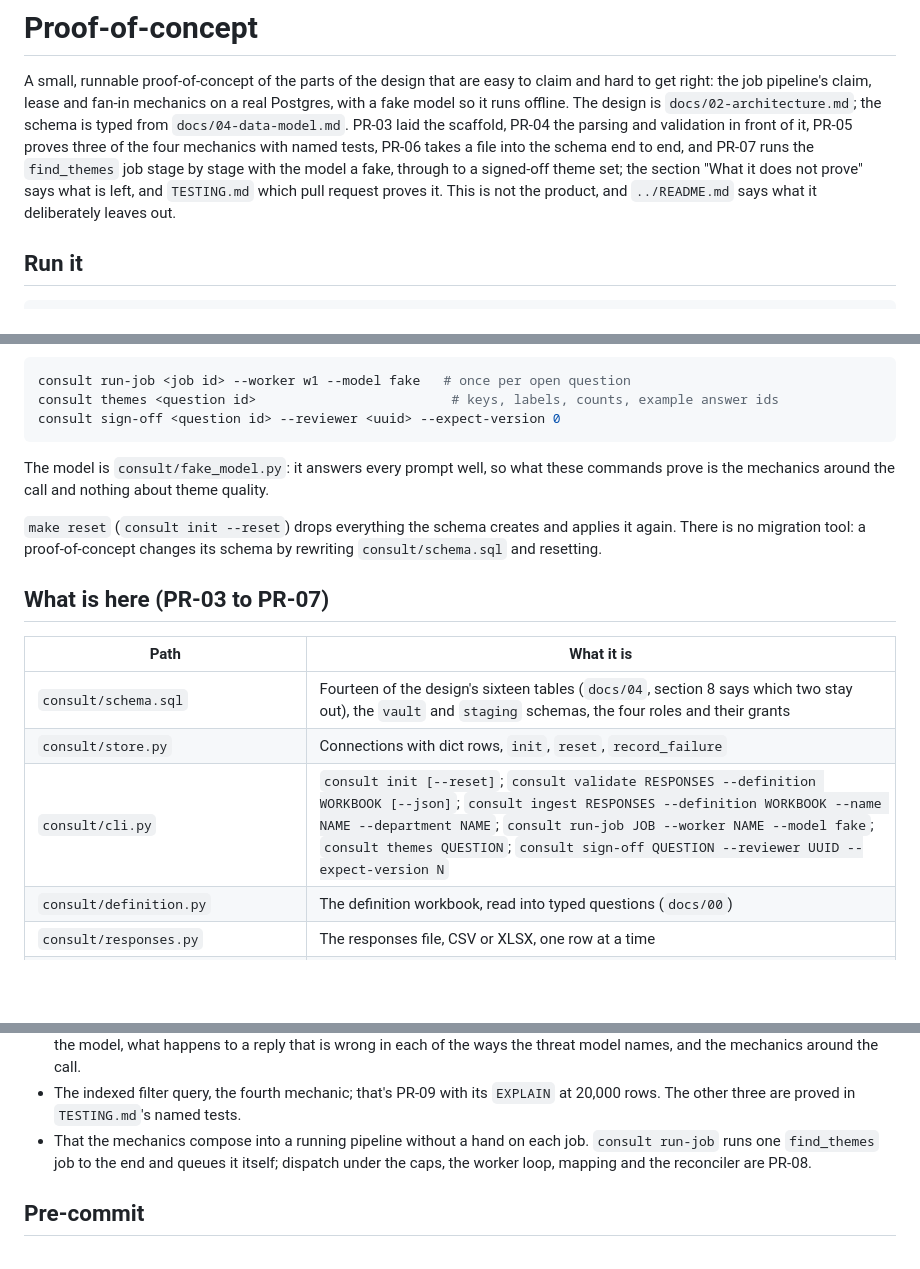
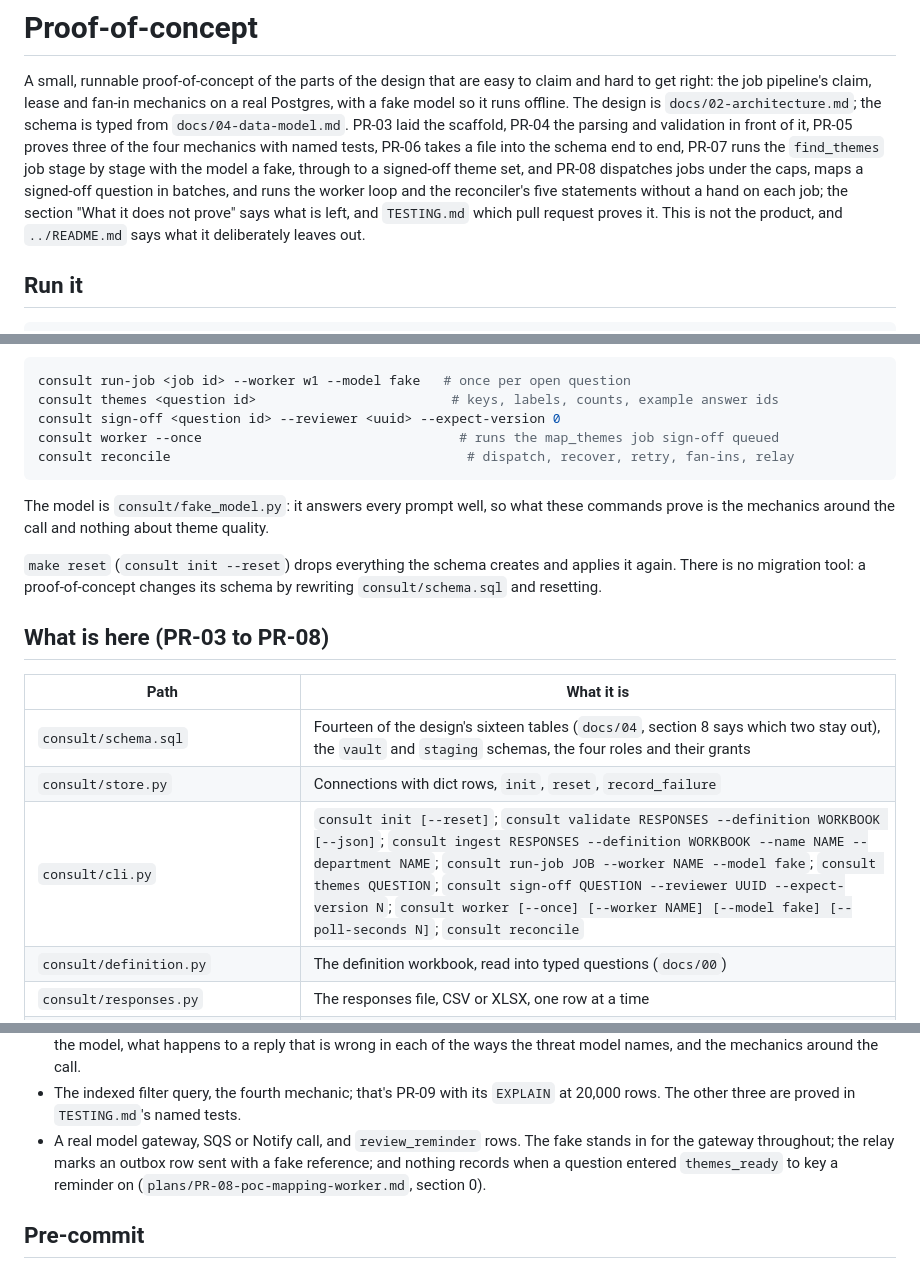
Before and after one commit to ThomasJButler/consultation-architecture, a Markdown page: poc/README.md, 3 parts joined by grey strips. Rendered like a GitHub page; blank space fills up the shorter version.

````diff
--- a/poc/README.md
+++ b/poc/README.md
@@ -6,10 +6,13 @@ mechanics on a real Postgres, with a fake model so it runs offline. The
 design is `docs/02-architecture.md`; the schema is typed from
 `docs/04-data-model.md`. PR-03 laid the scaffold, PR-04 the parsing and
 validation in front of it, PR-05 proves three of the four mechanics with
-named tests, PR-06 takes a file into the schema end to end, and PR-07
-runs the `find_themes` job stage by stage with the model a fake, through
-to a signed-off theme set; the section "What it does not prove" says what
-is left, and `TESTING.md` which pull request proves it. This is not the product, and `../README.md` says
+named tests, PR-06 takes a file into the schema end to end, PR-07 runs
+the `find_themes` job stage by stage with the model a fake, through to a
+signed-off theme set, and PR-08 dispatches jobs under the caps, maps a
+signed-off question in batches, and runs the worker loop and the
+reconciler's five statements without a hand on each job; the section
+"What it does not prove" says what is left, and `TESTING.md` which pull
+request proves it. This is not the product, and `../README.md` says
 what it deliberately leaves out.
 
 ## Run it
@@ -32,6 +35,8 @@ table. Then:
 consult run-job <job id> --worker w1 --model fake   # once per open question
 consult themes <question id>                         # keys, labels, counts, example answer ids
 consult sign-off <question id> --reviewer <uuid> --expect-version 0
+consult worker --once                                 # runs the map_themes job sign-off queued
+consult reconcile                                      # dispatch, recover, retry, fan-ins, relay
 ```
 
 The model is `consult/fake_model.py`: it answers every prompt well, so
@@ -42,13 +47,13 @@ about theme quality.
 and applies it again. There is no migration tool: a proof-of-concept
 changes its schema by rewriting `consult/schema.sql` and resetting.
 
-## What is here (PR-03 to PR-07)
+## What is here (PR-03 to PR-08)
 
 | Path | What it is |
 |---|---|
 | `consult/schema.sql` | Fourteen of the design's sixteen tables (`docs/04`, section 8 says which two stay out), the `vault` and `staging` schemas, the four roles and their grants |
 | `consult/store.py` | Connections with dict rows, `init`, `reset`, `record_failure` |
-| `consult/cli.py` | `consult init [--reset]`; `consult validate RESPONSES --definition WORKBOOK [--json]`; `consult ingest RESPONSES --definition WORKBOOK --name NAME --department NAME`; `consult run-job JOB --worker NAME --model fake`; `consult themes QUESTION`; `consult sign-off QUESTION --reviewer UUID --expect-version N` |
+| `consult/cli.py` | `consult init [--reset]`; `consult validate RESPONSES --definition WORKBOOK [--json]`; `consult ingest RESPONSES --definition WORKBOOK --name NAME --department NAME`; `consult run-job JOB --worker NAME --model fake`; `consult themes QUESTION`; `consult sign-off QUESTION --reviewer UUID --expect-version N`; `consult worker [--once] [--worker NAME] [--model fake] [--poll-seconds N]`; `consult reconcile` |
 | `consult/definition.py` | The definition workbook, read into typed questions (`docs/00`) |
 | `consult/responses.py` | The responses file, CSV or XLSX, one row at a time |
 | `consult/tokenise.py` | Multi-select cells matched by longest match against the option vocabulary, never split on commas |
@@ -118,10 +127,11 @@ proforma repeated word for word, and one answer starting with `=`.
 - The indexed filter query, the fourth mechanic; that's PR-09 with its
   `EXPLAIN` at 20,000 rows. The other three are proved in `TESTING.md`'s
   named tests.
-- That the mechanics compose into a running pipeline without a hand on
-  each job. `consult run-job` runs one `find_themes` job to the end and
-  queues it itself; dispatch under the caps, the worker loop, mapping and
-  the reconciler are PR-08.
+- A real model gateway, SQS or Notify call, and `review_reminder` rows.
+  The fake stands in for the gateway throughout; the relay marks an
+  outbox row sent with a fake reference; and nothing records when a
+  question entered `themes_ready` to key a reminder on
+  (`plans/PR-08-poc-mapping-worker.md`, section 0).
 
 ## Pre-commit
 
````
Also changed, not shown: other parts of poc/README.md (+5 -1 lines), poc/TESTING.md (+12 -2 lines).
